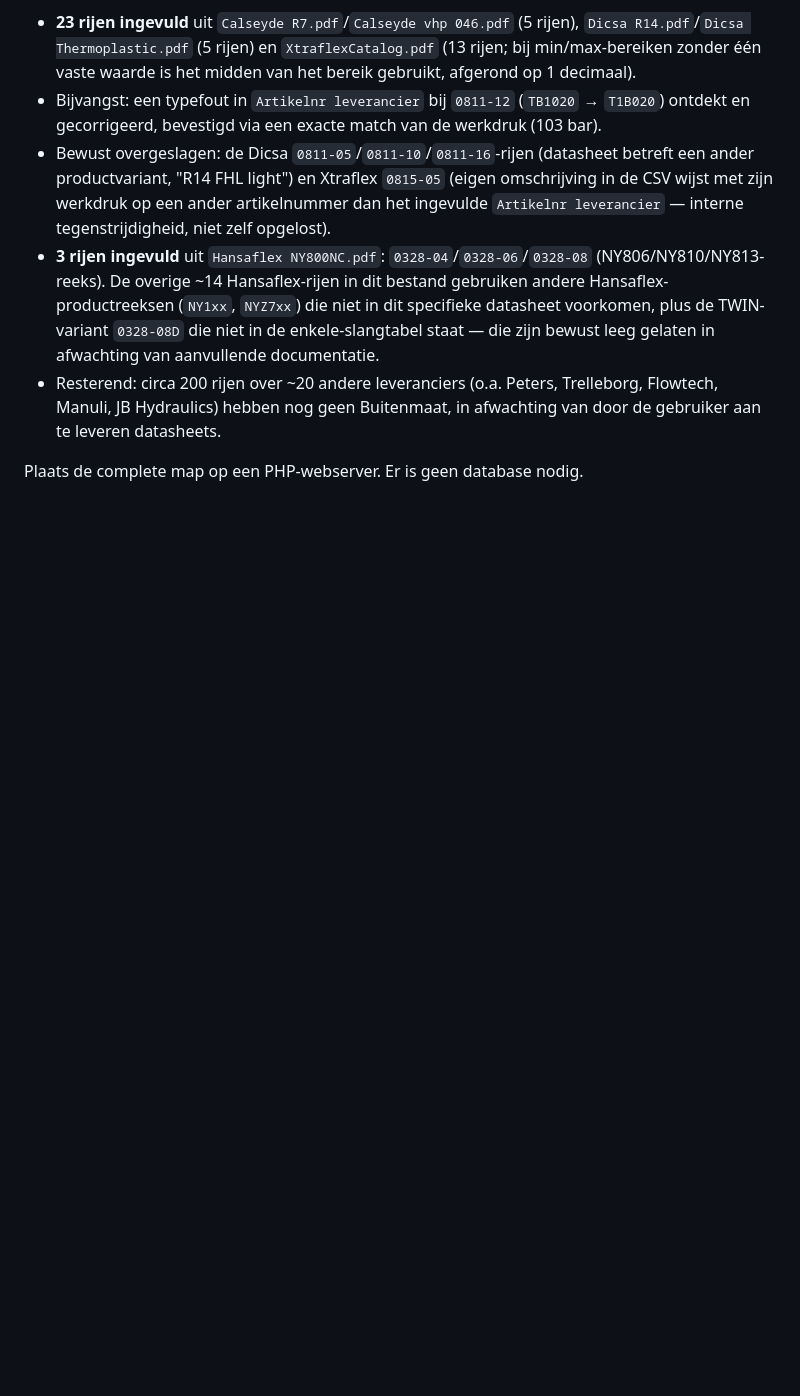
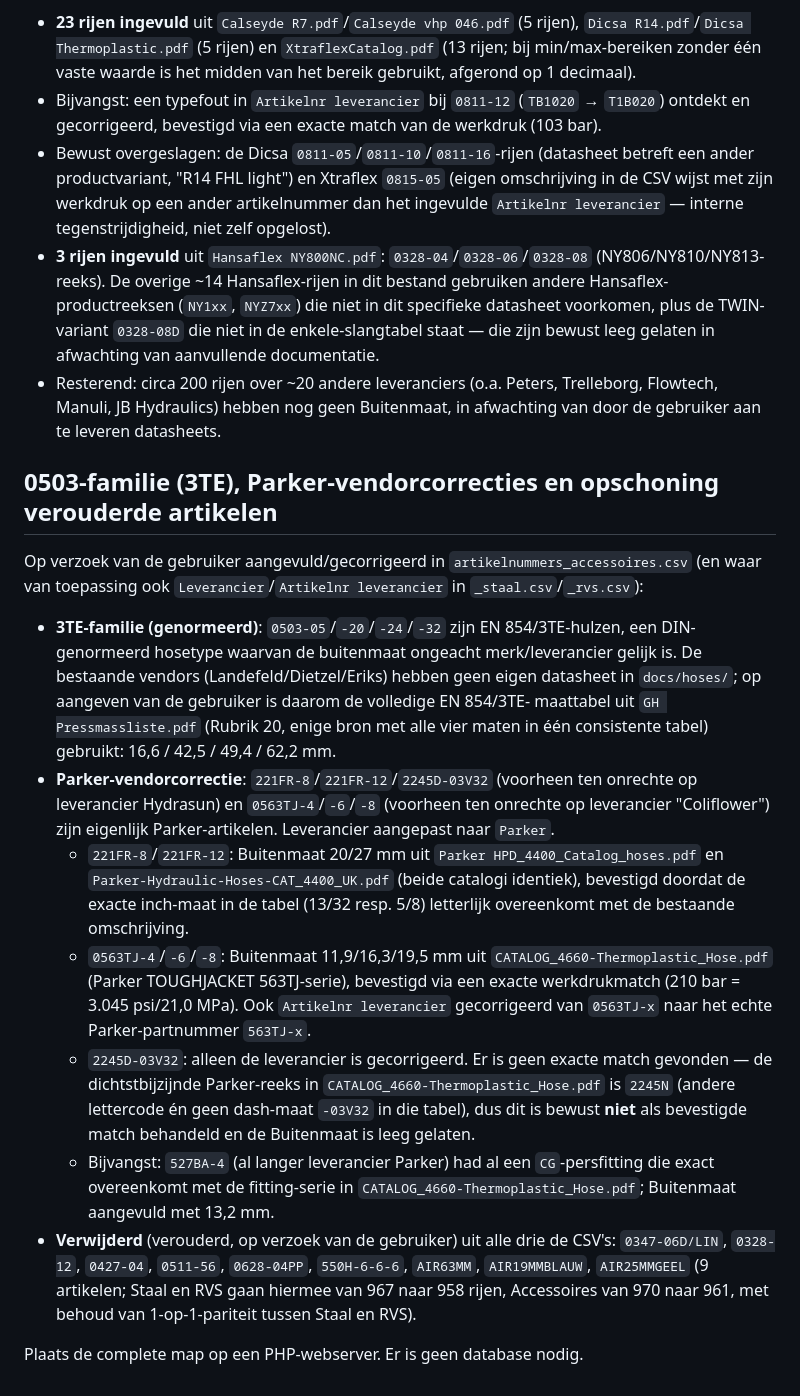
Before and after one commit to MadPatrick/Geeve_selectors, a Markdown page: hoses/README.md, the part around the change. GitHub-like rendering; blank space fills up the shorter version.

Commit message:
Documenteer 0503/Parker-correcties en verwijderde artikelen in README
Co-Authored-By: Claude Sonnet 5 <noreply@anthropic.com>
Claude-Session: https://claude.ai/code/session_01DUVA1TaPw9or4iDCMSTAyb

```diff
--- a/hoses/README.md
+++ b/hoses/README.md
@@ -474,4 +474,33 @@ bij hetzelfde artikelnummer in de datasheet; bij een afwijkende werkdruk is de r
 - Resterend: circa 200 rijen over ~20 andere leveranciers (o.a. Peters, Trelleborg, Flowtech, Manuli, JB
   Hydraulics) hebben nog geen Buitenmaat, in afwachting van door de gebruiker aan te leveren datasheets.
 
+## 0503-familie (3TE), Parker-vendorcorrecties en opschoning verouderde artikelen
+Op verzoek van de gebruiker aangevuld/gecorrigeerd in `artikelnummers_accessoires.csv` (en waar van toepassing
+ook `Leverancier`/`Artikelnr leverancier` in `_staal.csv`/`_rvs.csv`):
+
+- **3TE-familie (genormeerd)**: `0503-05`/`-20`/`-24`/`-32` zijn EN 854/3TE-hulzen, een DIN-genormeerd hosetype
+  waarvan de buitenmaat ongeacht merk/leverancier gelijk is. De bestaande vendors (Landefeld/Dietzel/Eriks)
+  hebben geen eigen datasheet in `docs/hoses/`; op aangeven van de gebruiker is daarom de volledige EN 854/3TE-
+  maattabel uit `GH Pressmassliste.pdf` (Rubrik 20, enige bron met alle vier maten in één consistente tabel)
+  gebruikt: 16,6 / 42,5 / 49,4 / 62,2 mm.
+- **Parker-vendorcorrectie**: `221FR-8`/`221FR-12`/`2245D-03V32` (voorheen ten onrechte op leverancier
+  Hydrasun) en `0563TJ-4`/`-6`/`-8` (voorheen ten onrechte op leverancier "Coliflower") zijn eigenlijk
+  Parker-artikelen. Leverancier aangepast naar `Parker`.
+  - `221FR-8`/`221FR-12`: Buitenmaat 20/27 mm uit `Parker HPD_4400_Catalog_hoses.pdf` en
+    `Parker-Hydraulic-Hoses-CAT_4400_UK.pdf` (beide catalogi identiek), bevestigd doordat de exacte inch-maat
+    in de tabel (13/32 resp. 5/8) letterlijk overeenkomt met de bestaande omschrijving.
+  - `0563TJ-4`/`-6`/`-8`: Buitenmaat 11,9/16,3/19,5 mm uit `CATALOG_4660-Thermoplastic_Hose.pdf` (Parker
+    TOUGHJACKET 563TJ-serie), bevestigd via een exacte werkdrukmatch (210 bar = 3.045 psi/21,0 MPa). Ook
+    `Artikelnr leverancier` gecorrigeerd van `0563TJ-x` naar het echte Parker-partnummer `563TJ-x`.
+  - `2245D-03V32`: alleen de leverancier is gecorrigeerd. Er is geen exacte match gevonden — de dichtstbijzijnde
+    Parker-reeks in `CATALOG_4660-Thermoplastic_Hose.pdf` is `2245N` (andere lettercode én geen dash-maat
+    `-03V32` in die tabel), dus dit is bewust **niet** als bevestigde match behandeld en de Buitenmaat is leeg
+    gelaten.
+  - Bijvangst: `527BA-4` (al langer leverancier Parker) had al een `CG`-persfitting die exact overeenkomt met
+    de fitting-serie in `CATALOG_4660-Thermoplastic_Hose.pdf`; Buitenmaat aangevuld met 13,2 mm.
+- **Verwijderd** (verouderd, op verzoek van de gebruiker) uit alle drie de CSV's: `0347-06D/LIN`, `0328-12`,
+  `0427-04`, `0511-56`, `0628-04PP`, `550H-6-6-6`, `AIR63MM`, `AIR19MMBLAUW`, `AIR25MMGEEL` (9 artikelen; Staal
+  en RVS gaan hiermee van 967 naar 958 rijen, Accessoires van 970 naar 961, met behoud van 1-op-1-pariteit
+  tussen Staal en RVS).
+
 Plaats de complete map op een PHP-webserver. Er is geen database nodig.
```
